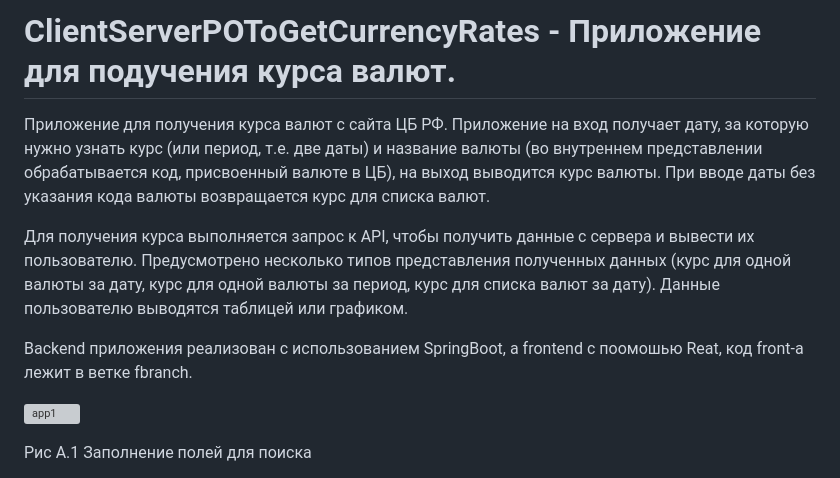
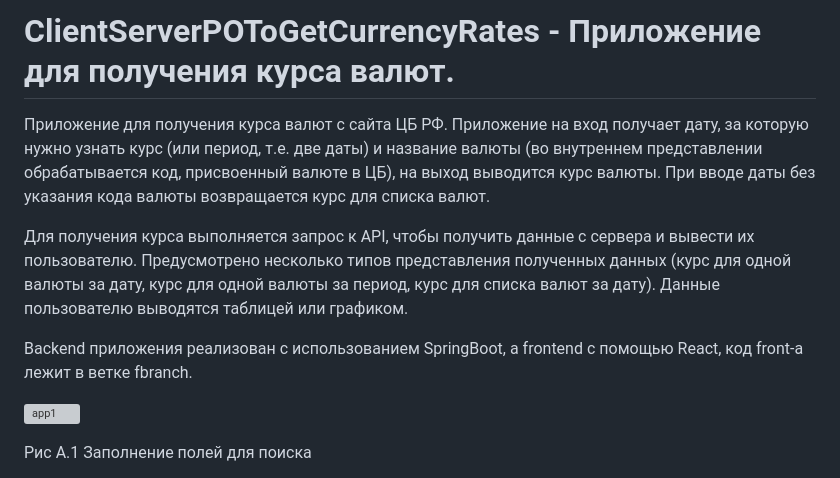
Before and after one commit to GrossuEvgenia/ClientServerPOToGetCurrencyRates, a Markdown page: README.md, the part around the change. Drawn GitHub-style; grey boxes are pictures that could not be loaded.

```diff
--- a/README.md
+++ b/README.md
@@ -1,9 +1,9 @@
-# ClientServerPOToGetCurrencyRates - Приложение для подучения курса валют.
+# ClientServerPOToGetCurrencyRates - Приложение для получения курса валют.
 Приложение для получения курса валют с сайта ЦБ РФ. Приложение на вход получает дату, за которую нужно узнать курс (или период, т.е. две даты) и название валюты (во внутреннем представлении обрабатывается код, присвоенный валюте в ЦБ), на выход выводится курс валюты. При вводе даты без указания кода валюты возвращается курс для списка валют.
 
 Для получения курса выполняется запрос к API, чтобы получить данные с сервера и вывести их пользователю. Предусмотрено несколько типов представления полученных данных (курс для одной валюты за дату, курс для одной валюты за период, курс для списка валют за дату). Данные пользователю выводятся таблицей или графиком.
 
-Backend приложения реализован с использованием SpringBoot, а frontend с поомошью Reat, код front-а лежит в ветке fbranch.
+Backend приложения реализован с использованием SpringBoot, а frontend с помощью Reaсt, код front-а лежит в ветке fbranch.
 
 ![app1](https://github.com/GrossuEvgenia/ClientServerPOToGetCurrencyRates/assets/70910919/6f9c1d91-df8c-4ea0-bcc2-994ae6d1fffb)
 
```
